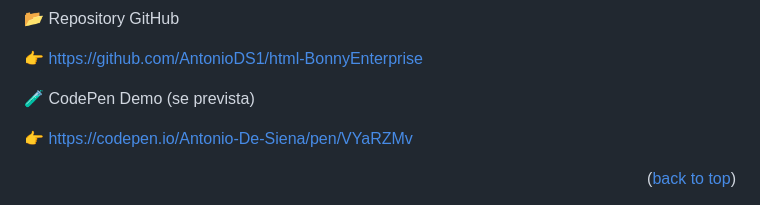
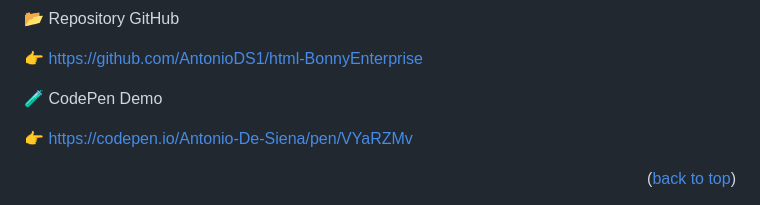
Before and after one commit to AntonioDS1/html-BonnyEnterprise, a Markdown page: README.md, the part around the change. Drawn GitHub-style.

```diff
--- a/README.md
+++ b/README.md
@@ -131,7 +131,7 @@ Non servono dipendenze:
 👉 https://github.com/AntonioDS1/html-BonnyEnterprise
 
 
-🧪 CodePen Demo (se prevista)
+🧪 CodePen Demo
 
 👉 https://codepen.io/Antonio-De-Siena/pen/VYaRZMv
 
```
